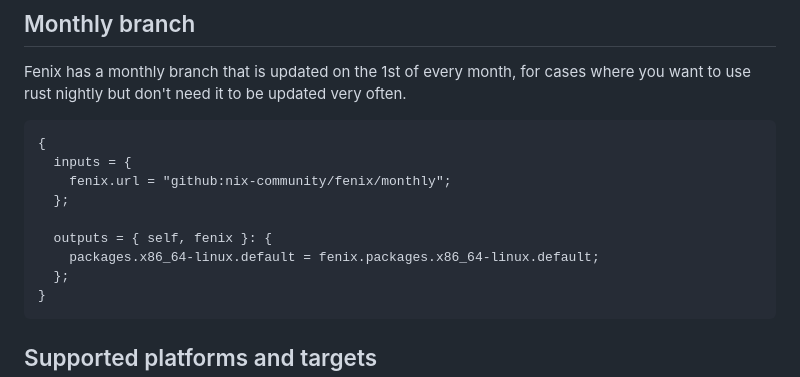
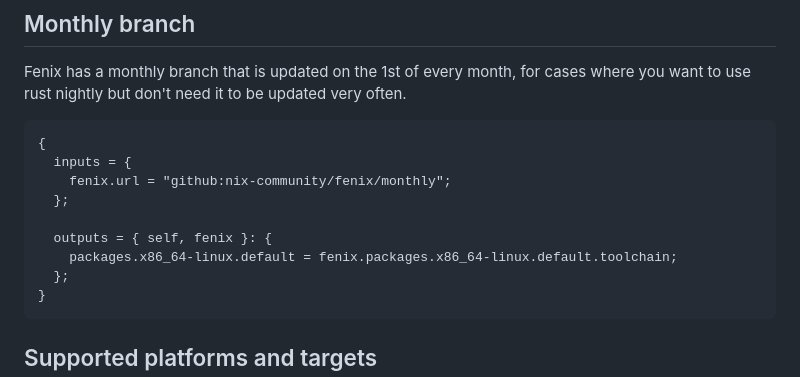
Before and after one commit to nix-community/fenix, a Markdown page: README.md, the part around the change. GitHub-like rendering.

Commit message:
fix typo

````diff
--- a/README.md
+++ b/README.md
@@ -304,7 +304,7 @@ updated very often.
   };
 
   outputs = { self, fenix }: {
-    packages.x86_64-linux.default = fenix.packages.x86_64-linux.default;
+    packages.x86_64-linux.default = fenix.packages.x86_64-linux.default.toolchain;
   };
 }
 ```
````
